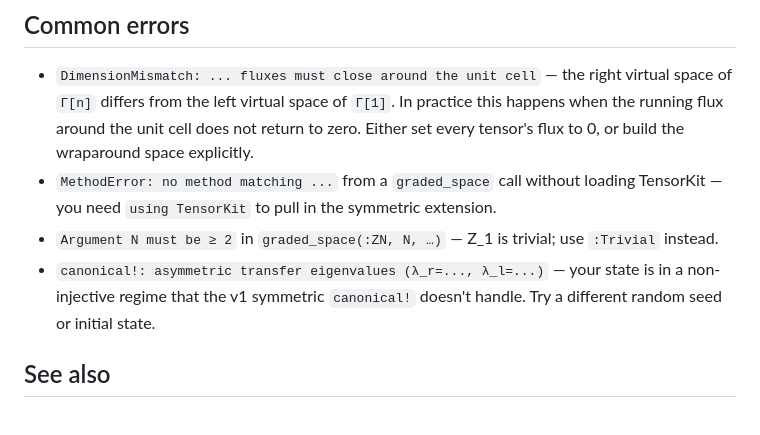
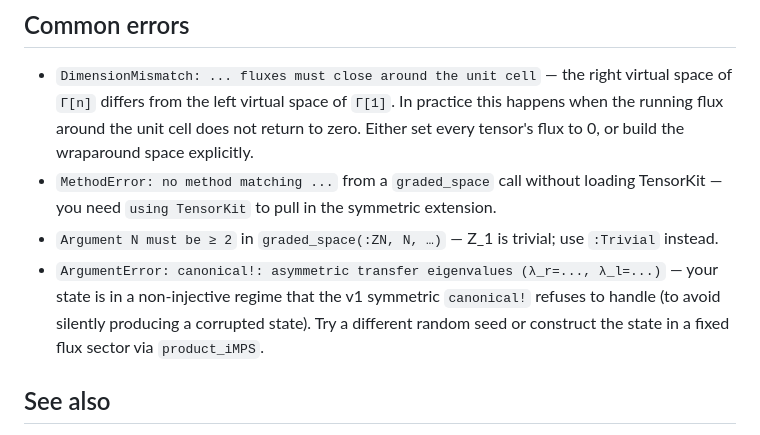
Before and after one commit to jayren3996/iTEBD.jl, a Markdown page: docs/src/symmetries.md, the part around one of its changes. GitHub-like rendering.

```diff
--- a/docs/src/symmetries.md
+++ b/docs/src/symmetries.md
@@ -146,9 +120,11 @@ schmidt_values(ψ, 1)
   extension.
 - `Argument N must be ≥ 2` in `graded_space(:ZN, N, …)` — Z_1 is trivial;
   use `:Trivial` instead.
-- `canonical!: asymmetric transfer eigenvalues (λ_r=..., λ_l=...)` — your
-  state is in a non-injective regime that the v1 symmetric `canonical!`
-  doesn't handle. Try a different random seed or initial state.
+- `ArgumentError: canonical!: asymmetric transfer eigenvalues (λ_r=..., λ_l=...)` —
+  your state is in a non-injective regime that the v1 symmetric `canonical!`
+  refuses to handle (to avoid silently producing a corrupted state). Try a
+  different random seed or construct the state in a fixed flux sector via
+  `product_iMPS`.
 
 ## See also
 
```
Also changed, not shown: other parts of docs/src/symmetries.md (+32 -58 lines).
